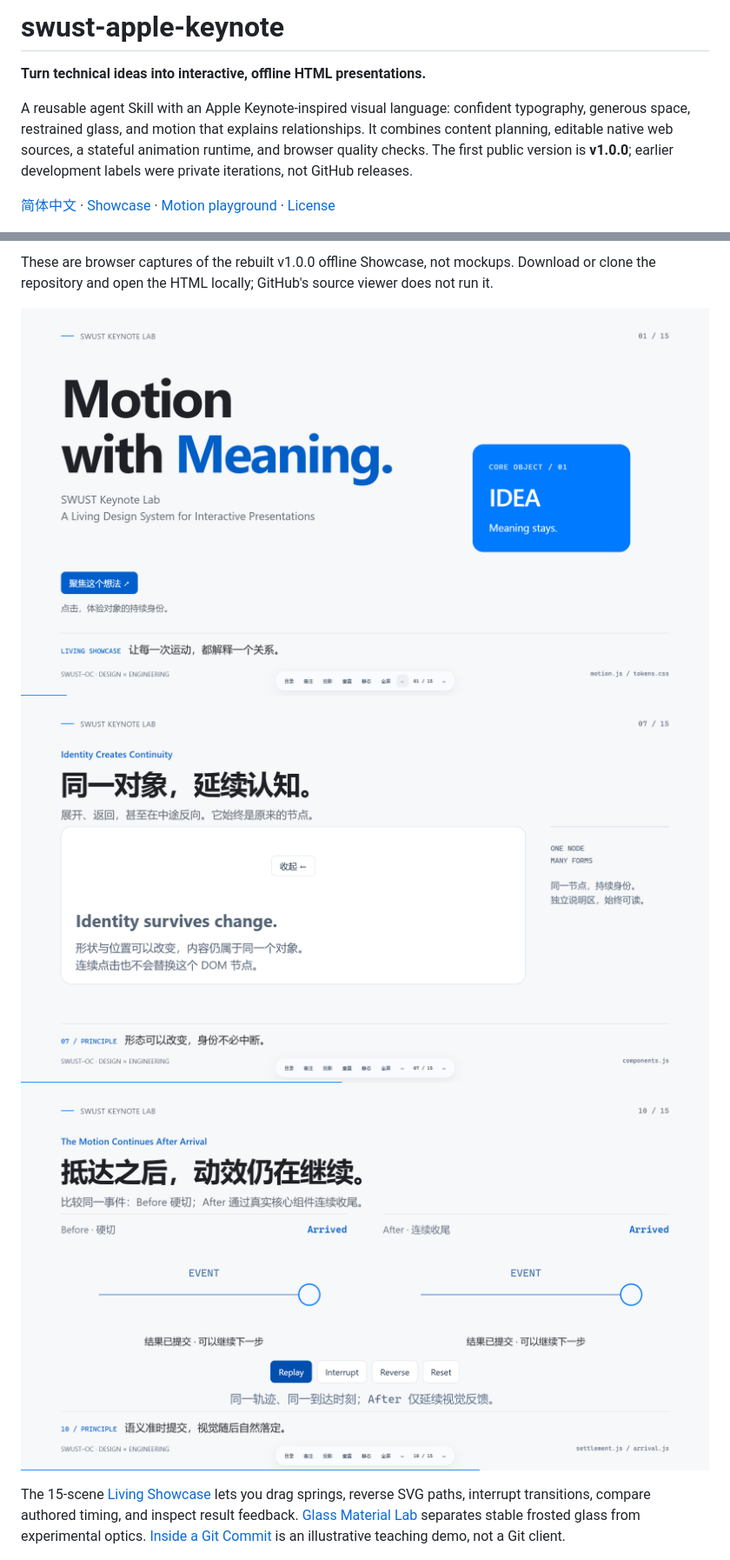
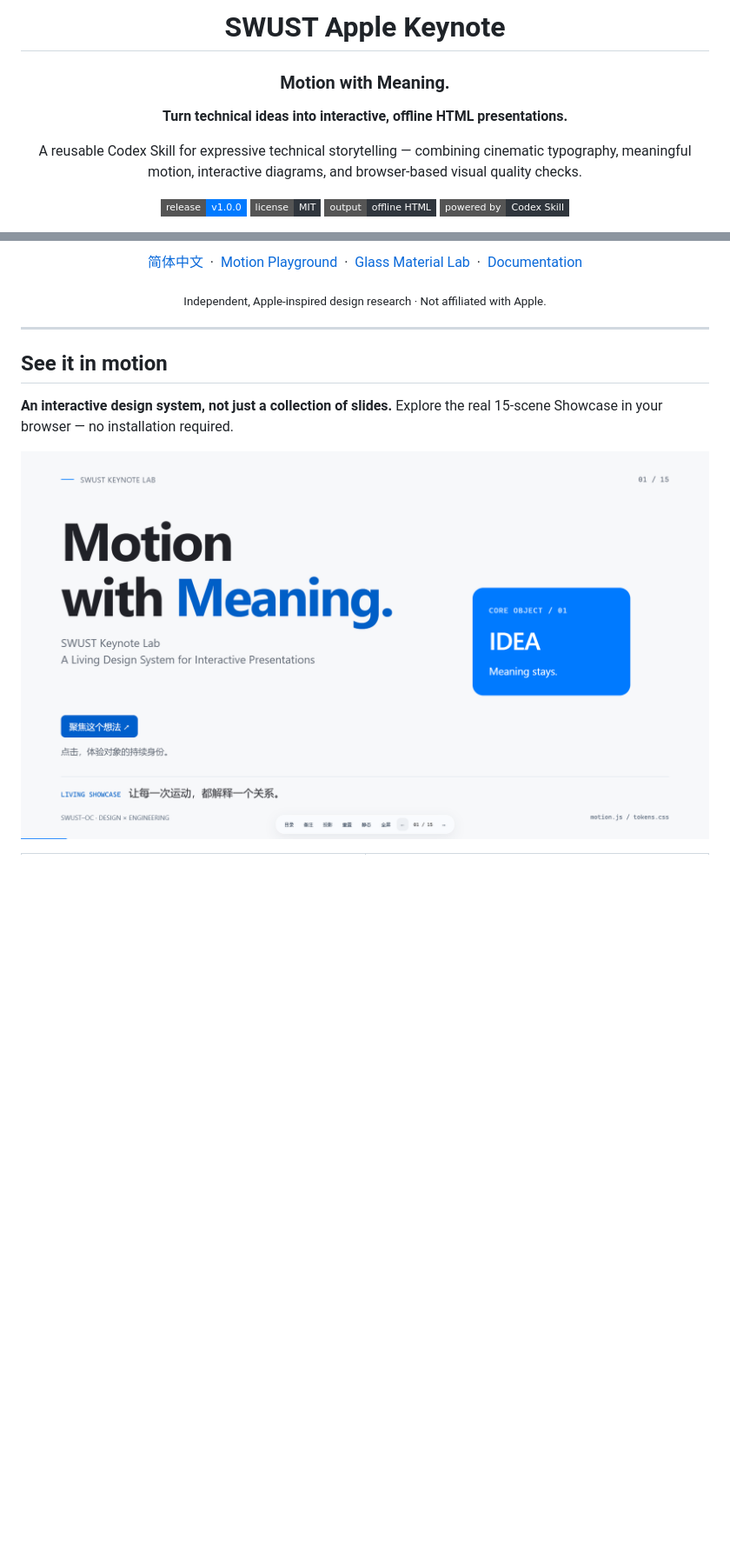
Before and after one commit to JouCristian/SWUST-Apple-Keynote, a Markdown page: README.md, 2 parts joined by grey strips. Shown at 87% size. Rendered like a GitHub page; badges without logos; blank space fills up the shorter version.

Commit message:
docs: add live demo gallery and polished README hero

```diff
--- a/README.md
+++ b/README.md
@@ -1,8 +1,17 @@
-# swust-apple-keynote
+<div align="center">
+
+# SWUST Apple Keynote
+
+### Motion with Meaning.
 
 **Turn technical ideas into interactive, offline HTML presentations.**
 
-A reusable agent Skill with an Apple Keynote-inspired visual language: confident typography, generous space, restrained glass, and motion that explains relationships. It combines content planning, editable native web sources, a stateful animation runtime, and browser quality checks. The first public version is **v1.0.0**; earlier development labels were private iterations, not GitHub releases.
+A reusable Codex Skill for expressive technical storytelling — combining cinematic typography, meaningful motion, interactive diagrams, and browser-based visual quality checks.
 
-[简体中文](README.zh-CN.md) · [Showcase](dist/swust-keynote-showcase.html) · [Motion playground](dist/motion-playground.html) · [License](LICENSE)
+<p>
+  <a href="https://github.com/JouCristian/SWUST-Apple-Keynote/releases/latest"><img src="https://img.shields.io/badge/release-v1.0.0-007AFF?style=flat-square" alt="Release v1.0.0"></a>
+  <a href="LICENSE"><img src="https://img.shields.io/badge/license-MIT-30363D?style=flat-square" alt="MIT License"></a>
+  <img src="https://img.shields.io/badge/output-offline%20HTML-30363D?style=flat-square" alt="Offline HTML">
+  <img src="https://img.shields.io/badge/powered%20by-Codex%20Skill-30363D?style=flat-square" alt="Codex Skill">
+</p>
 
@@ -10,8 +22,19 @@ A reusable agent Skill with an Apple Keynote-inspired visual language: confident
 
-These are browser captures of the rebuilt v1.0.0 offline Showcase, not mockups. Download or clone the repository and open the HTML locally; GitHub's source viewer does not run it.
+[简体中文](README.zh-CN.md) &nbsp;·&nbsp; [Motion Playground](https://joucristian.github.io/SWUST-Apple-Keynote/motion-playground.html) &nbsp;·&nbsp; [Glass Material Lab](https://joucristian.github.io/SWUST-Apple-Keynote/glass-material-lab.html) &nbsp;·&nbsp; [Documentation](SKILL.md)
 
-![Motion with meaning: the opening scene](docs/screenshots/showcase-intro.png)
-![Persistent object identity and a bounded morphing panel](docs/screenshots/showcase-identity.png)
-![Result settlement: state commits, then graphics and text settle](docs/screenshots/showcase-settlement.png)
+<sub>Independent, Apple-inspired design research · Not affiliated with Apple.</sub>
 
-The 15-scene [Living Showcase](dist/swust-keynote-showcase.html) lets you drag springs, reverse SVG paths, interrupt transitions, compare authored timing, and inspect result feedback. [Glass Material Lab](dist/glass-material-lab.html) separates stable frosted glass from experimental optics. [Inside a Git Commit](dist/inside-a-git-commit.html) is an illustrative teaching demo, not a Git client.
+</div>
+
+---
+
+## See it in motion
+
+**An interactive design system, not just a collection of slides.** Explore the real 15-scene Showcase in your browser — no installation required.
+
+<p align="center">
+  <a href="https://joucristian.github.io/SWUST-Apple-Keynote/">
+    <img src="docs/screenshots/showcase-intro.png" alt="SWUST Keynote Lab: Motion with Meaning — opening scene" width="100%">
+  </a>
+</p>
+
```
Also changed, not shown: other parts of README.md (+36 -2 lines).
